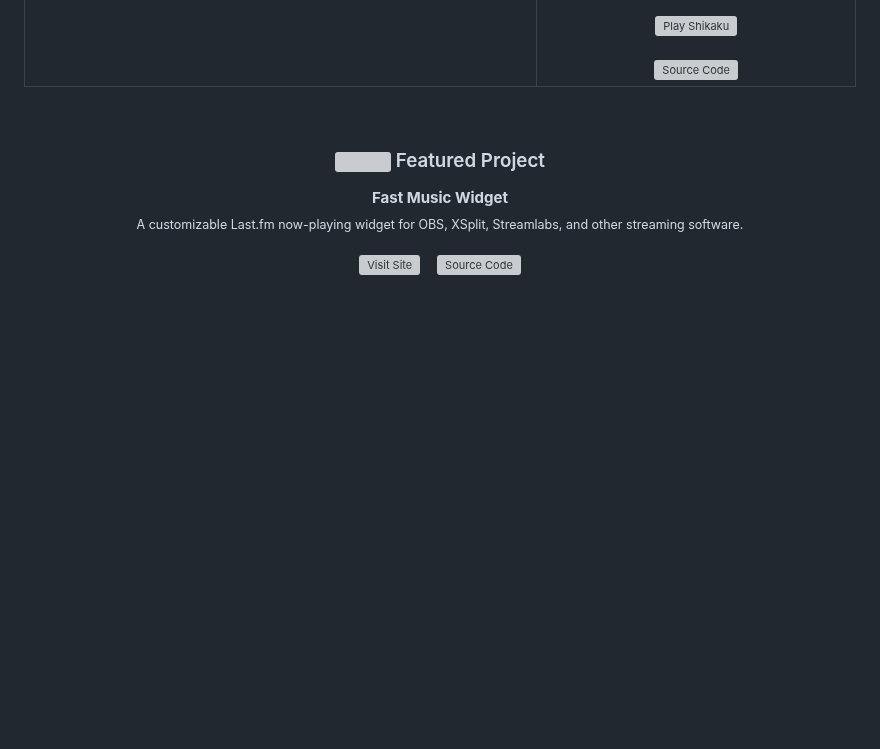
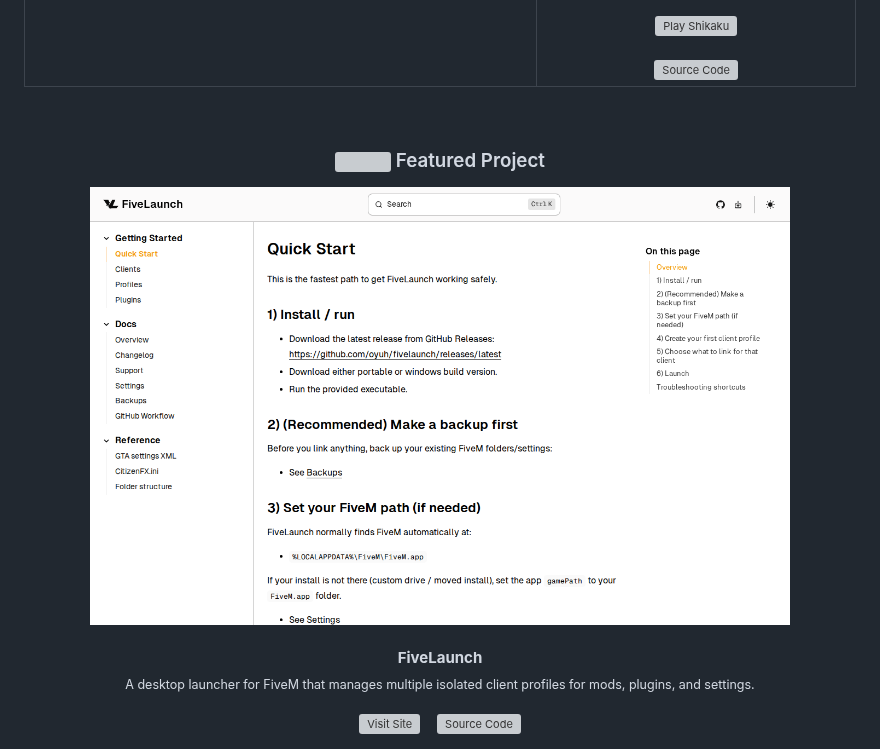
Before and after one commit to oyuh/oyuh, a Markdown page: README.md, the part around one of its changes. GitHub-like rendering; pictures changed too: assets/screenshots/fivelaunch.png (added); blank space fills up the shorter version; grey boxes are pictures that could not be loaded.

Commit message:
chore: update featured project and screenshots

```diff
--- a/README.md
+++ b/README.md
@@ -43,7 +43,11 @@
 <!-- FEATURED_PROJECT_START -->
 <div align="center">
   <h3><img src="assets/icons/star.svg" width="24" height="24" alt="" /> Featured Project</h3>
-  <strong>Fast Music Widget</strong>
+  <a href="https://fivelaunch.help">
+    <img src="assets/screenshots/fivelaunch.png" alt="FiveLaunch" width="700" />
+  </a>
+  <br><br>
+  <strong>FiveLaunch</strong>
   <br>
-  <sub>A customizable Last.fm now-playing widget for OBS, XSplit, Streamlabs, and other streaming software.</sub>
+  <sub>A desktop launcher for FiveM that manages multiple isolated client profiles for mods, plugins, and settings.</sub>
   <br><br>
```
Also changed, not shown: other parts of README.md (+2 -2 lines), assets/screenshots/games.png (added), assets/screenshots/music-widget.png (added), assets/screenshots/w3w-map.png (added), 2 other files.
